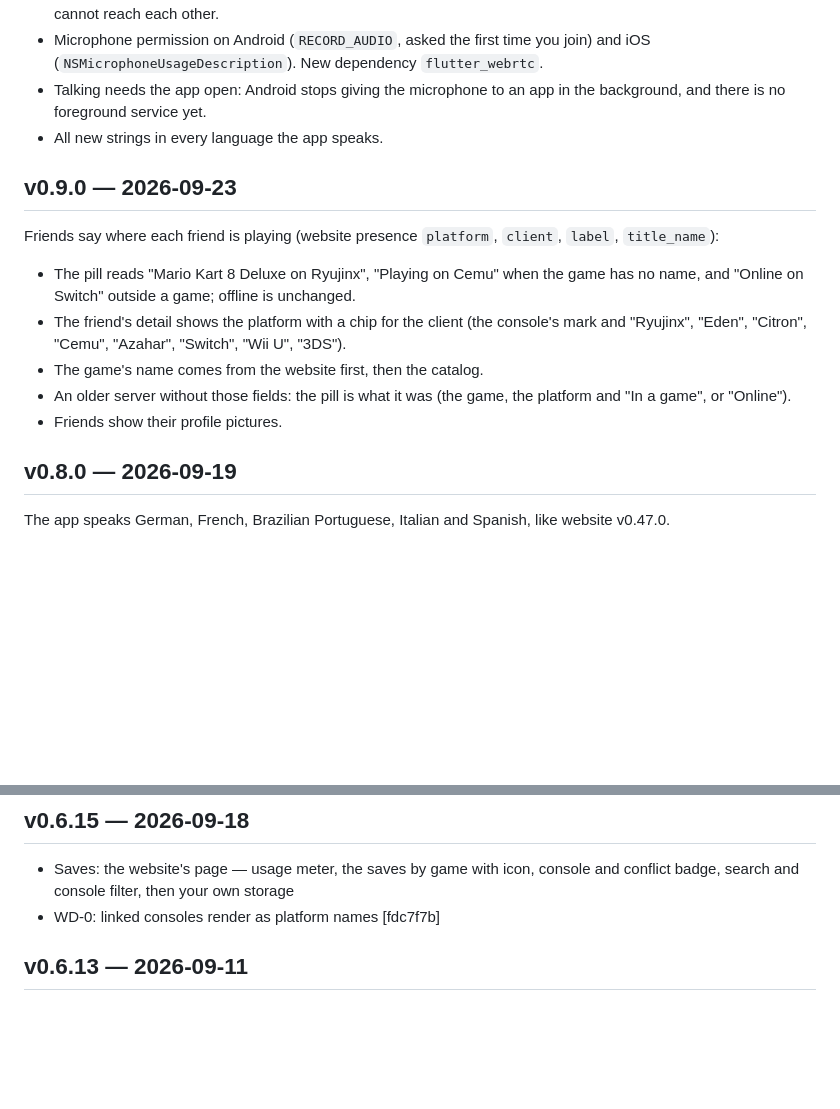
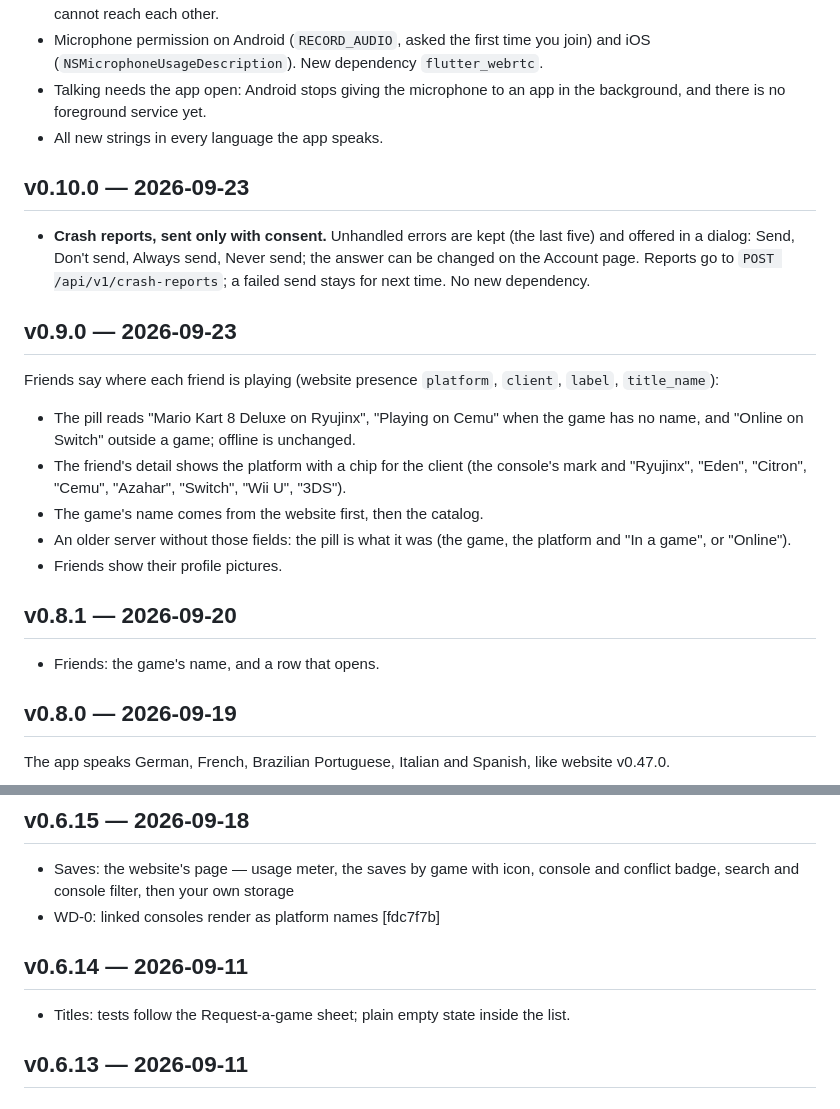
Before and after one commit to openpak/app, a Markdown page: CHANGELOG.md, 2 parts joined by grey strips. GitHub-like rendering; blank space fills up the shorter version.

Commit message:
docs: next-session and changelog match the tags (v0.14.1)

```diff
--- a/CHANGELOG.md
+++ b/CHANGELOG.md
@@ -117,6 +117,13 @@ the phone, and the phone carries the voice (website v0.53.0).
   background, and there is no foreground service yet.
 - All new strings in every language the app speaks.
 
+## v0.10.0 — 2026-09-23
+
+- **Crash reports, sent only with consent.** Unhandled errors are kept (the last five) and
+  offered in a dialog: Send, Don't send, Always send, Never send; the answer can be changed on
+  the Account page. Reports go to `POST /api/v1/crash-reports`; a failed send stays for next
+  time. No new dependency.
+
 ## v0.9.0 — 2026-09-23
 
 Friends say where each friend is playing (website presence `platform`, `client`,
@@ -130,6 +137,10 @@ Friends say where each friend is playing (website presence `platform`, `client`,
 - An older server without those fields: the pill is what it was (the game, the
   platform and "In a game", or "Online").
 - Friends show their profile pictures.
+
+## v0.8.1 — 2026-09-20
+
+- Friends: the game's name, and a row that opens.
 
 ## v0.8.0 — 2026-09-19
 
@@ -179,6 +190,10 @@ Parity with the website (v0.46.0):
   conflict badge, search and console filter, then your own storage
 - WD-0: linked consoles render as platform names [fdc7f7b]
 
+
+## v0.6.14 — 2026-09-11
+
+- Titles: tests follow the Request-a-game sheet; plain empty state inside the list.
 
 ## v0.6.13 — 2026-09-11
 
```
